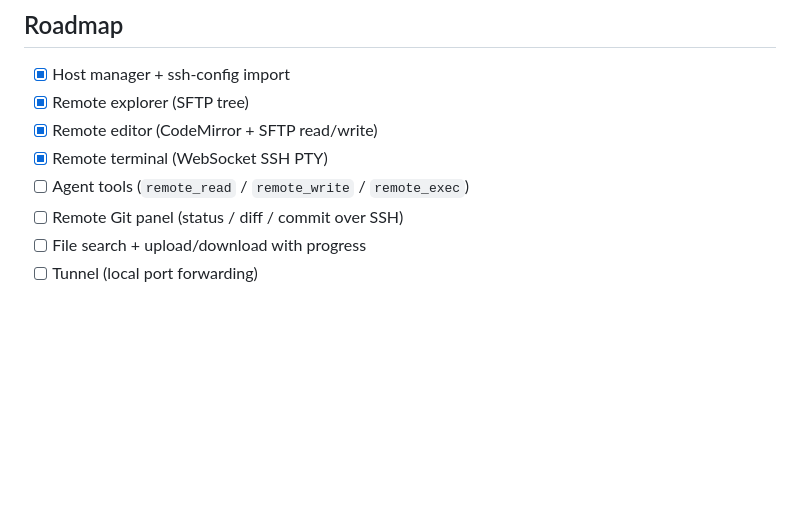
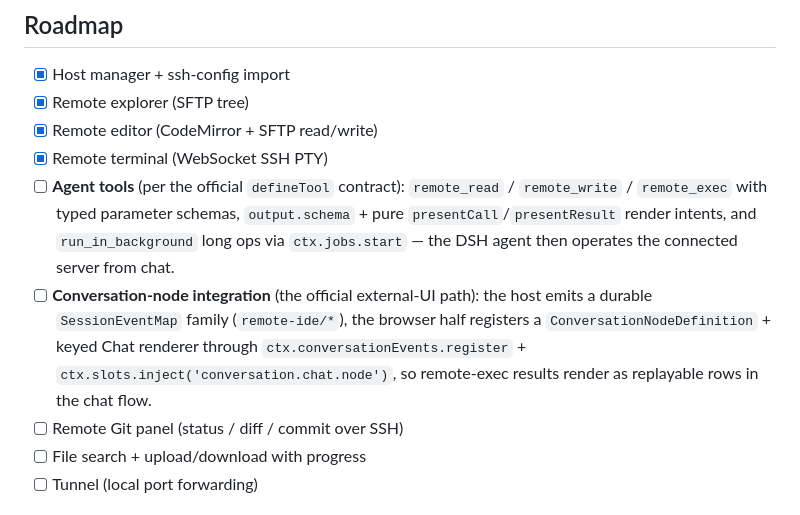
Before and after one commit to harryopo/dsh-cloud-workspaces, a Markdown page: README.md, the part around the change. Rendered like a GitHub page; blank space fills up the shorter version.

Commit message:
docs: roadmap refined per official plugin conventions

```diff
--- a/README.md
+++ b/README.md
@@ -99,7 +99,8 @@ Host process                        Browser (dsh web GUI)
 - [x] Remote explorer (SFTP tree)
 - [x] Remote editor (CodeMirror + SFTP read/write)
 - [x] Remote terminal (WebSocket SSH PTY)
-- [ ] Agent tools (`remote_read` / `remote_write` / `remote_exec`)
+- [ ] **Agent tools** (per the official `defineTool` contract): `remote_read` / `remote_write` / `remote_exec` with typed parameter schemas, `output.schema` + pure `presentCall`/`presentResult` render intents, and `run_in_background` long ops via `ctx.jobs.start` — the DSH agent then operates the connected server from chat.
+- [ ] **Conversation-node integration** (the official external-UI path): the host emits a durable `SessionEventMap` family (`remote-ide/*`), the browser half registers a `ConversationNodeDefinition` + keyed Chat renderer through `ctx.conversationEvents.register` + `ctx.slots.inject('conversation.chat.node')`, so remote-exec results render as replayable rows in the chat flow.
 - [ ] Remote Git panel (status / diff / commit over SSH)
 - [ ] File search + upload/download with progress
 - [ ] Tunnel (local port forwarding)
```
Also changed, not shown: README.zh-CN.md (+2 -1 lines).
